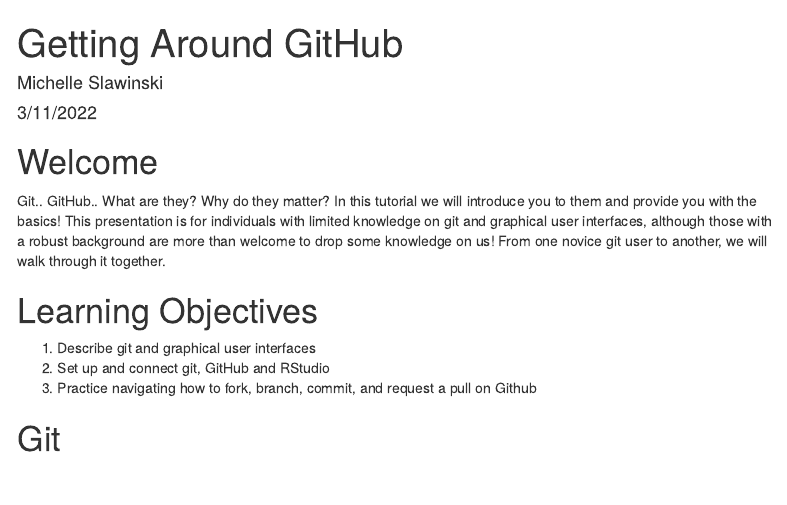
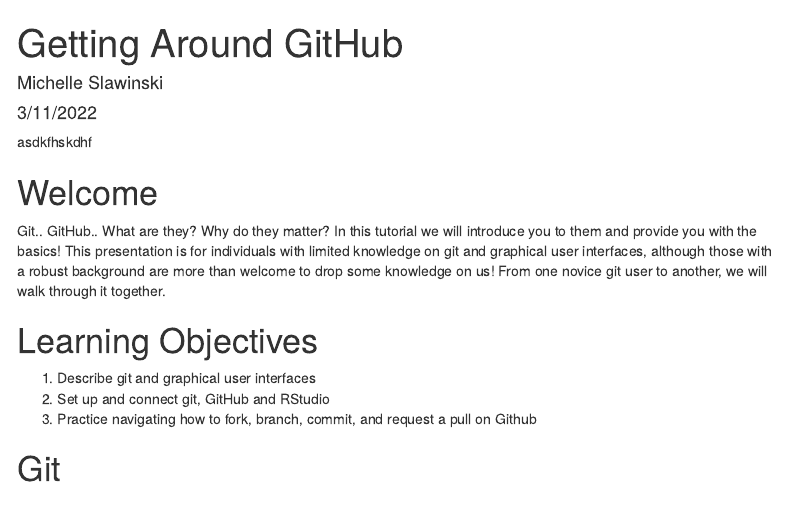
Before and after one commit to slawinsm/GitHub-Tutorial, an R Markdown document (GitHub_Tutorial.Rmd): the page in a window 1100 px wide, from its top. Rendered offline with R 4.5, knitr and Pandoc, with nearby package versions; some code elsewhere in the file could not run offline; menus at the side of the page are left out.

Commit message:
Updates for practice github tutorial
Adds in a random text script

````diff
--- a/GitHub_Tutorial.Rmd
+++ b/GitHub_Tutorial.Rmd
@@ -9,7 +9,7 @@
   pdf_document:
     toc: yes
 ---
-
+asdkfhskdhf
 ```{r setup, include = FALSE}
 knitr::opts_chunk$set(
   collapse = TRUE,
````
Also changed, not shown: GitHub_Tutorial.html, 1 other file.
